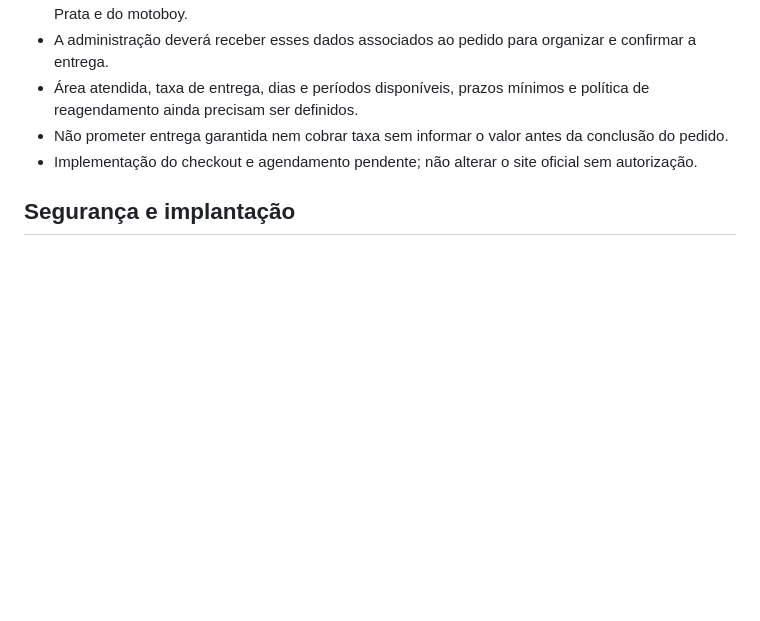
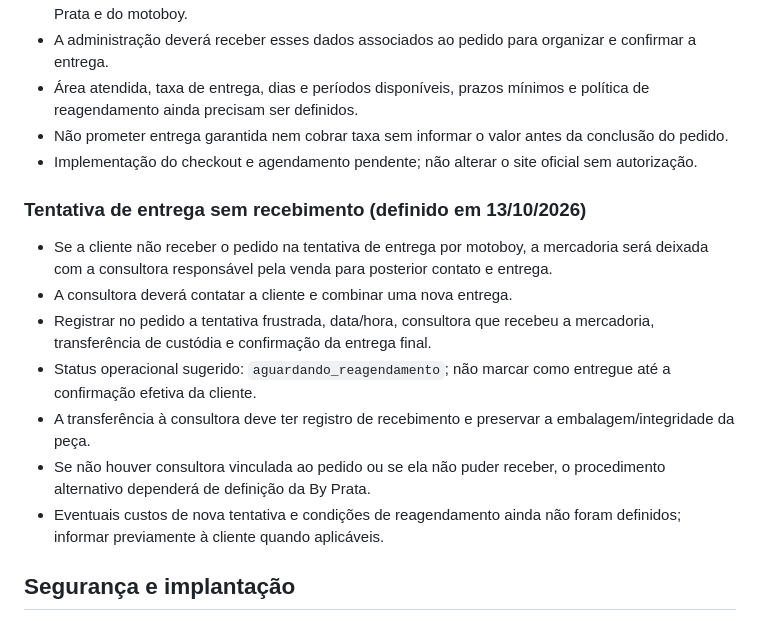
Before and after one commit to xavi-matrix/by-prata-, a Markdown page: prototipo-vendedora/PLANO-COMERCIAL-BY-PRATA.md, the part around the change. Rendered like a GitHub page; blank space fills up the shorter version.

Commit message:
docs: definir custodia pela consultora em entrega frustrada

```diff
--- a/prototipo-vendedora/PLANO-COMERCIAL-BY-PRATA.md
+++ b/prototipo-vendedora/PLANO-COMERCIAL-BY-PRATA.md
@@ -59,6 +59,15 @@ Exemplo: R$ 3.000 em vendas elegíveis => R$ 600 em comissão + R$ 150 em prêmi
 - Não prometer entrega garantida nem cobrar taxa sem informar o valor antes da conclusão do pedido.
 - Implementação do checkout e agendamento pendente; não alterar o site oficial sem autorização.
 
+### Tentativa de entrega sem recebimento (definido em 13/10/2026)
+- Se a cliente não receber o pedido na tentativa de entrega por motoboy, a mercadoria será deixada com a consultora responsável pela venda para posterior contato e entrega.
+- A consultora deverá contatar a cliente e combinar uma nova entrega.
+- Registrar no pedido a tentativa frustrada, data/hora, consultora que recebeu a mercadoria, transferência de custódia e confirmação da entrega final.
+- Status operacional sugerido: `aguardando_reagendamento`; não marcar como entregue até a confirmação efetiva da cliente.
+- A transferência à consultora deve ter registro de recebimento e preservar a embalagem/integridade da peça.
+- Se não houver consultora vinculada ao pedido ou se ela não puder receber, o procedimento alternativo dependerá de definição da By Prata.
+- Eventuais custos de nova tentativa e condições de reagendamento ainda não foram definidos; informar previamente à cliente quando aplicáveis.
+
 ## Segurança e implantação
 - Apenas administração pode alterar preços, faixas de parcelamento, taxas e prêmios.
 - Pedidos precisam de associação de consultora validada, pagamentos confirmados por webhook verificado, operações idempotentes e regras de acesso (RLS).
```
